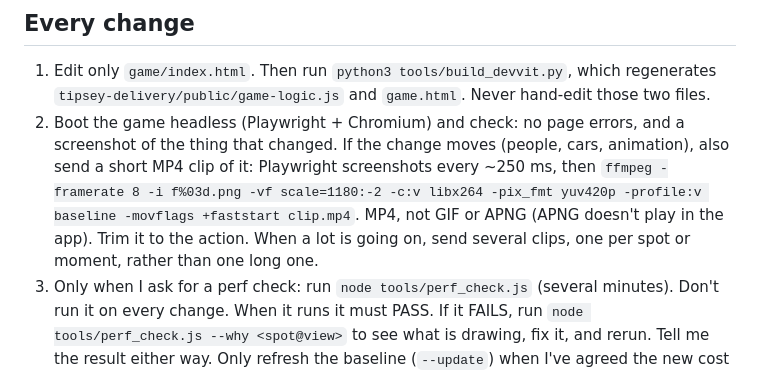
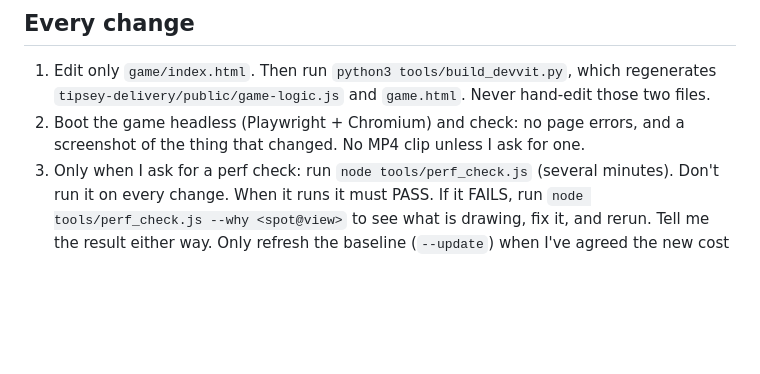
Before and after one commit to Cal-Starfur/Tipsy, a Markdown page: docs/quarantine/CLAUDE.md, the part around the change. Drawn GitHub-style; blank space fills up the shorter version.

Commit message:
Drop the always-send-an-MP4 rule; clips only when asked
Co-Authored-By: Claude Sonnet 5.5 <noreply@anthropic.com>
Claude-Session: https://claude.ai/code/session_01M9nrzfuCF6NP5njScsBvzQ

```diff
--- a/docs/quarantine/CLAUDE.md
+++ b/docs/quarantine/CLAUDE.md
@@ -8,12 +8,7 @@ correct something it doesn't cover, add a one-line rule to it.
 1. Edit only `game/index.html`. Then run `python3 tools/build_devvit.py`, which regenerates
    `tipsey-delivery/public/game-logic.js` and `game.html`. Never hand-edit those two files.
 2. Boot the game headless (Playwright + Chromium) and check: no page errors, and a
-   screenshot of the thing that changed. If the change moves (people, cars, animation),
-   also send a short MP4 clip of it: Playwright screenshots every ~250 ms, then
-   `ffmpeg -framerate 8 -i f%03d.png -vf scale=1180:-2 -c:v libx264 -pix_fmt yuv420p
-   -profile:v baseline -movflags +faststart clip.mp4`. MP4, not GIF or APNG (APNG
-   doesn't play in the app). Trim it to the action. When a lot is going on, send
-   several clips, one per spot or moment, rather than one long one.
+   screenshot of the thing that changed. No MP4 clip unless I ask for one.
 3. Only when I ask for a perf check: run `node tools/perf_check.js` (several
    minutes). Don't run it on every change. When it runs it must PASS. If it FAILS, run
    `node tools/perf_check.js --why <spot@view>` to see what is drawing, fix it, and
```
Also changed, not shown: docs/state/HANDOFF.md (+1 -1 lines).
